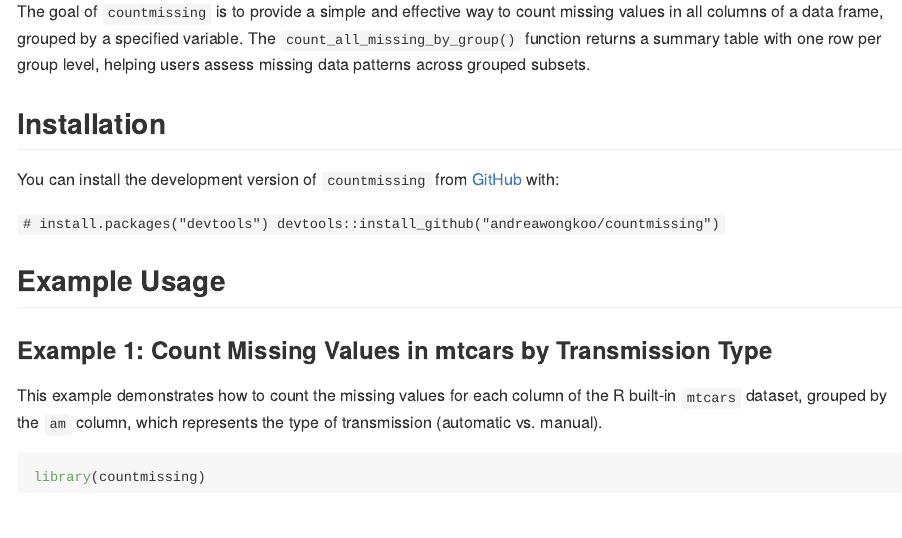
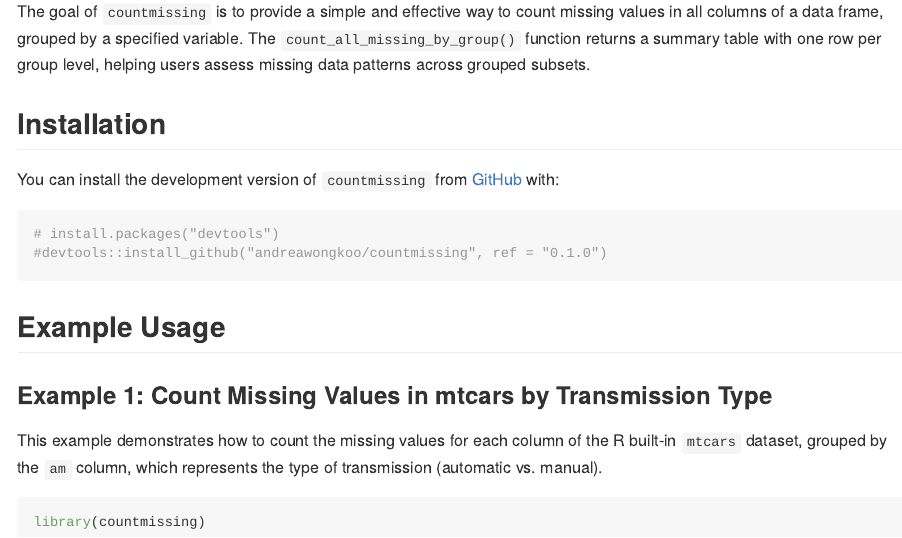
Before and after one commit to stat545ubc-2024/assignment-b2-andreawongkoo, an R Markdown document (README.Rmd): the page in a window 1100 px wide, from 110 px down. The pictures show the output file README.md that the author committed with the source, drawn offline in the style of GitHub.

Commit message:
readme update

````diff
--- a/README.Rmd
+++ b/README.Rmd
@@ -25,10 +25,10 @@ The goal of `countmissing` is to provide a simple and effective way to count mis
 
 You can install the development version of `countmissing` from [GitHub](https://github.com/) with:
 
-`
+``` {r}
 # install.packages("devtools")
-devtools::install_github("andreawongkoo/countmissing")
-`
+#devtools::install_github("andreawongkoo/countmissing", ref = "0.1.0")
+```
 
 
 ## Example Usage
````
Also changed, not shown: README.md.
